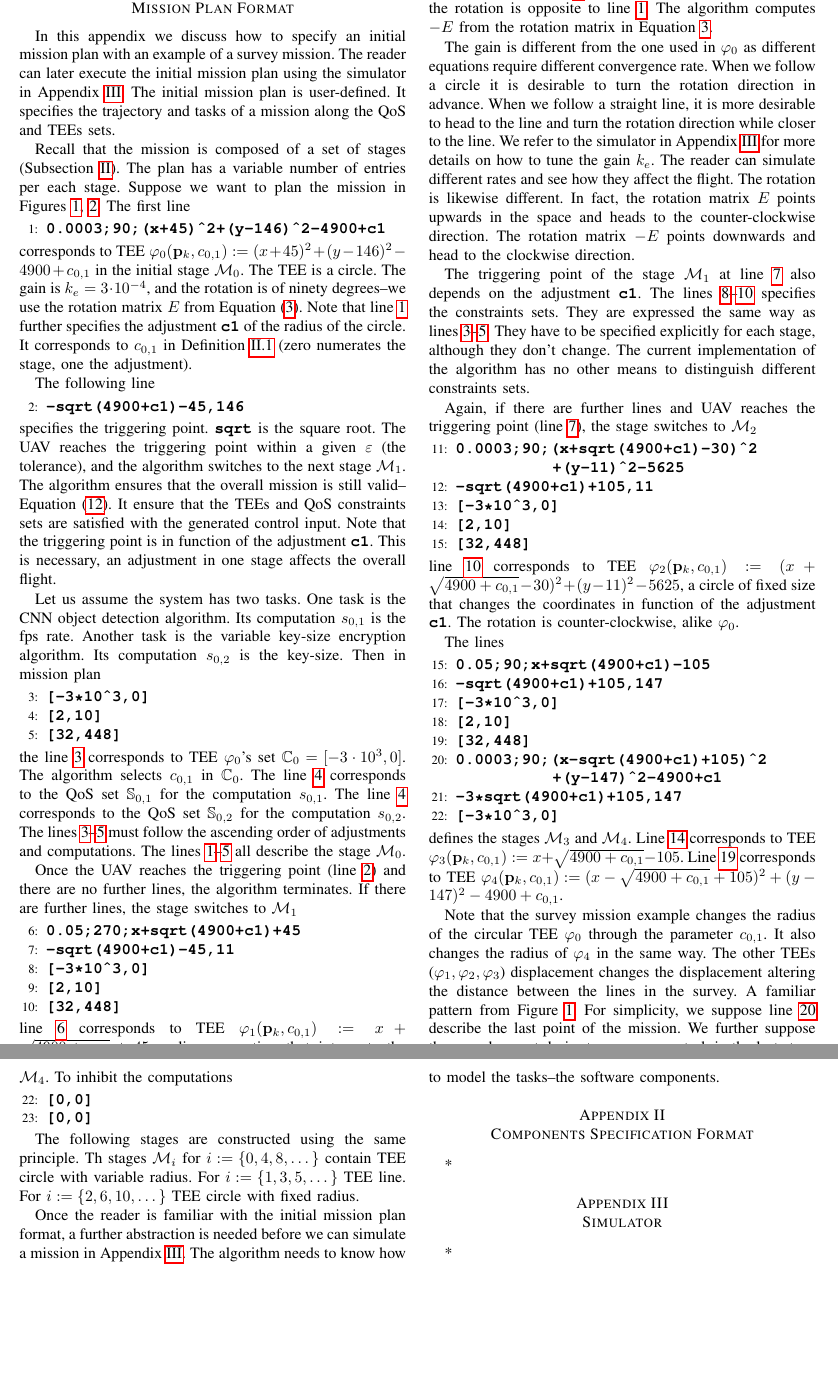
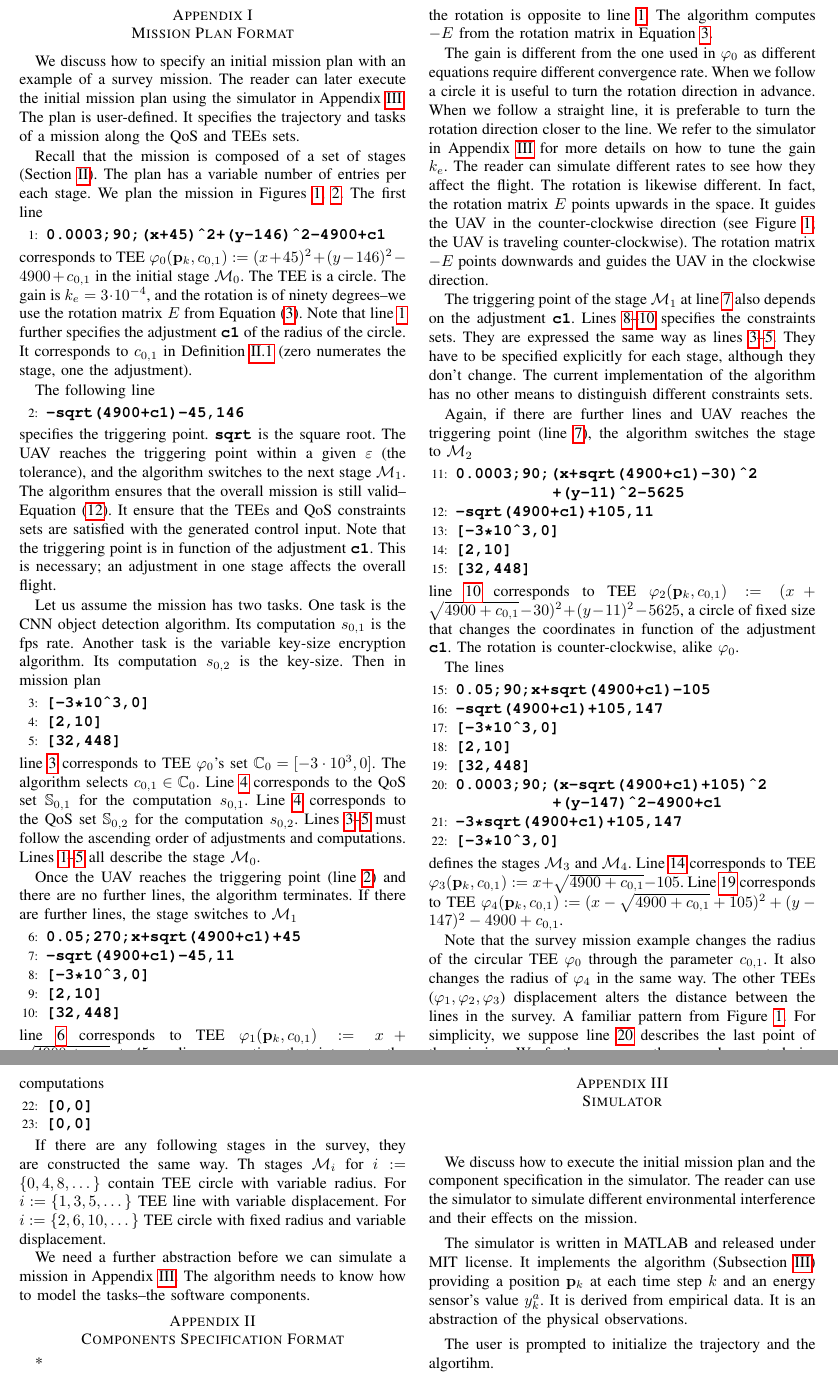
Before and after one commit to adamseew/energy-planning-paper, a LaTeX paper (icra-2021.tex): two parts of pages 7 and 8 of 8, joined at a grey line, cut so that both start at the same text, the shorter picture padded with empty space. Compiled offline with pdfLaTeX.

Commit message:
fixes to the appendix

```diff
--- a/icra-2021.tex
+++ b/icra-2021.tex
@@ -853,9 +853,9 @@ Some preliminary results are discussed. Further analysis and re-implementation o
 \appendices
 \section{Mission Plan Format}
 
-In this appendix we discuss how to specify an initial mission plan with an example of a survey mission. The reader can later execute the initial mission plan using the simulator in Appendix~\ref{app:simulator}. The initial mission plan is user-defined. It specifies the trajectory and tasks of a mission along the QoS and TEEs sets.
+We discuss how to specify an initial mission plan with an example of a survey mission. The reader can later execute the initial mission plan using the simulator in Appendix~\ref{app:simulator}. The plan is user-defined. It specifies the trajectory and tasks of a mission along the QoS and TEEs sets.
 
-Recall that the mission is composed of a set of stages (Subsection~\ref{sec:prob}). The plan has a variable number of entries per each stage. Suppose we want to plan the mission in Figures~\ref{fig:overview},~\ref{fig:trajectory}. The first line
+Recall that the mission is composed of a set of stages (Section~\ref{sec:prob}). The plan has a variable number of entries per each stage. We plan the mission in Figures~\ref{fig:overview},~\ref{fig:trajectory}. The first line
 \begin{algorithmic}[1]
   \State\textbf{\texttt{0.0003;90;(x+45)\^{}2+(y-146)\^{}2-4900+c1}}\label{code:firstcircle}
 \end{algorithmic}
@@ -866,16 +866,16 @@ The following line
   \setcounterref{ALG@line}{code:firstcircle}
   \State\textbf{\texttt{-sqrt(4900+c1)-45,146}}\label{code:trigger}
 \end{algorithmic}
-specifies the triggering point. {\tt\textbf{sqrt}} is the square root. The UAV reaches the triggering point within a given $\varepsilon$ (the tolerance), and the algorithm switches to the next stage $\mathcal{M}_1$. The algorithm ensures that the overall mission is still valid--Equation~(\ref{eq:mission-valid}). It ensure that the TEEs and QoS constraints sets are satisfied with the generated control input. Note that the triggering point is in function of the adjustment {\tt\textbf{c1}}. This is necessary, an adjustment in one stage affects the overall flight.
+specifies the triggering point. {\tt\textbf{sqrt}} is the square root. The UAV reaches the triggering point within a given $\varepsilon$ (the tolerance), and the algorithm switches to the next stage $\mathcal{M}_1$. The algorithm ensures that the overall mission is still valid--Equation~(\ref{eq:mission-valid}). It ensure that the TEEs and QoS constraints sets are satisfied with the generated control input. Note that the triggering point is in function of the adjustment {\tt\textbf{c1}}. This is necessary; an adjustment in one stage affects the overall flight.
 
-Let us assume the system has two tasks. One task is the CNN object detection algorithm. Its computation $s_{0,1}$ is the fps rate. Another task is the variable key-size encryption algorithm. Its computation $s_{0,2}$ is the key-size. Then in mission plan
+Let us assume the mission has two tasks. One task is the CNN object detection algorithm. Its computation $s_{0,1}$ is the fps rate. Another task is the variable key-size encryption algorithm. Its computation $s_{0,2}$ is the key-size. Then in mission plan
 \begin{algorithmic}[1]
   \setcounterref{ALG@line}{code:trigger}
   \State\textbf{\texttt{[-3*10\^{}3,0]}}\label{code:teeset}
   \State\textbf{\texttt{[2,10]}}\label{code:qos1set}
   \State\textbf{\texttt{[32,448]}}\label{code:qos2set}
 \end{algorithmic}
-the line~\ref{code:teeset} corresponds to TEE $\varphi_0$'s set $\mathbb{C}_0=[-3\cdot10^3,0]$. The algorithm selects $c_{0,1}$ in $\mathbb{C}_0$. The line~\ref{code:qos1set} corresponds to the QoS set $\mathbb{S}_{0,1}$ for the computation $s_{0,1}$. The line~\ref{code:qos1set} corresponds to the QoS set $\mathbb{S}_{0,2}$ for the computation $s_{0,2}$. The lines~\ref{code:teeset}--\ref{code:qos2set} must follow the ascending order of adjustments and computations. The lines~\ref{code:firstcircle}--\ref{code:qos2set} all describe the stage $\mathcal{M}_0$.
+line~\ref{code:teeset} corresponds to TEE $\varphi_0$'s set $\mathbb{C}_0=[-3\cdot10^3,0]$. The algorithm selects $c_{0,1}\in\mathbb{C}_0$. Line~\ref{code:qos1set} corresponds to the QoS set $\mathbb{S}_{0,1}$ for the computation $s_{0,1}$. Line~\ref{code:qos1set} corresponds to the QoS set $\mathbb{S}_{0,2}$ for the computation $s_{0,2}$. Lines~\ref{code:teeset}--\ref{code:qos2set} must follow the ascending order of adjustments and computations. Lines~\ref{code:firstcircle}--\ref{code:qos2set} all describe the stage $\mathcal{M}_0$.
 
 Once the UAV reaches the triggering point (line~\ref{code:trigger}) and there are no further lines, the algorithm terminates. If there are further lines, the stage switches to $\mathcal{M}_1$
 \begin{algorithmic}[1]
@@ -888,11 +888,11 @@ Once the UAV reaches the triggering point (line~\ref{code:trigger}) and there ar
 \end{algorithmic}
 line~\ref{code:tee2} corresponds to TEE $\varphi_1(\mathbf{p}_k,c_{0,1}):=x+\sqrt{4900+c_{0,1}}+45$, a linear equation that intersects the triggering point (line~\ref{code:trigger}). The gain is $k_e=5\cdot 10^{-2}$, and the rotation is opposite to line~\ref{code:firstcircle}. The algorithm computes $-E$ from the rotation matrix in Equation~\ref{eq:pd}.
 
-The gain is different from the one used in $\varphi_0$ as different equations require different convergence rate. When we follow a circle it is desirable to turn the rotation direction in advance. When we follow a straight line, it is more desirable to head to the line and turn the rotation direction while closer to the line. We refer to the simulator in Appendix~\ref{app:simulator} for more details on how to tune the gain $k_e$. The reader can simulate different rates and see how they affect the flight. The rotation is likewise different. In fact, the rotation matrix $E$ points upwards in the space and heads to the counter-clockwise direction. The rotation matrix $-E$ points downwards and head to the clockwise direction.
+The gain is different from the one used in $\varphi_0$ as different equations require different convergence rate. When we follow a circle it is useful to turn the rotation direction in advance. When we follow a straight line, it is preferable to turn the rotation direction closer to the line. We refer to the simulator in Appendix~\ref{app:simulator} for more details on how to tune the gain $k_e$. The reader can simulate different rates to see how they affect the flight. The rotation is likewise different. In fact, the rotation matrix $E$ points upwards in the space. It guides the UAV in the counter-clockwise direction (see Figure~\ref{fig:overview}; the UAV is traveling counter-clockwise). The rotation matrix $-E$ points downwards and guides the UAV in the clockwise direction.
 
-The triggering point of the stage $\mathcal{M}_1$ at line~\ref{code:trigger2} also depends on the adjustment {\tt\textbf{c1}}. The lines~\ref{code:teeset2}--\ref{code:qosset12} specifies the constraints sets. They are expressed the same way as lines~\ref{code:teeset}--\ref{code:qos2set}. They have to be specified explicitly for each stage, although they don't change. The current implementation of the algorithm has no other means to distinguish different constraints sets.
+The triggering point of the stage $\mathcal{M}_1$ at line~\ref{code:trigger2} also depends on the adjustment {\tt\textbf{c1}}. Lines~\ref{code:teeset2}--\ref{code:qosset12} specifies the constraints sets. They are expressed the same way as lines~\ref{code:teeset}--\ref{code:qos2set}. They have to be specified explicitly for each stage, although they don't change. The current implementation of the algorithm has no other means to distinguish different constraints sets.
 
-Again, if there are further lines and UAV reaches the triggering point (line~\ref{code:trigger2}), the stage switches to $\mathcal{M}_2$
+Again, if there are further lines and UAV reaches the triggering point (line~\ref{code:trigger2}), the algorithm switches the stage to $\mathcal{M}_2$
 \begin{algorithmic}[1]
   \setcounterref{ALG@line}{code:qosset12}
   \State\textbf{\texttt{0.0003;90;(x+sqrt(4900+c1)-30)\^{}2}}
@@ -919,16 +919,16 @@ The lines
 \end{algorithmic}
 defines the stages $\mathcal{M}_3$ and $\mathcal{M}_4$. Line~\ref{code:tee4} corresponds to TEE $\varphi_3(\mathbf{p}_k,c_{0,1}):=x+\sqrt{4900+c_{0,1}}-105$. Line~\ref{code:tee5} corresponds to TEE $\varphi_4(\mathbf{p}_k,c_{0,1}):=(x-\sqrt{4900+c_{0,1}}+105)^2+(y-147)^2-4900+c_{0,1}$.
 
-Note that the survey mission example changes the radius of the circular TEE $\varphi_0$ through the parameter $c_{0,1}$. It also changes the radius of $\varphi_4$ in the same way. The other TEEs ($\varphi_1,\varphi_2,\varphi_3$) displacement changes the displacement altering the distance between the lines in the survey. A familiar pattern from Figure~\ref{fig:overview}. For simplicity, we suppose line~\ref{code:triggerlast} describe the last point of the mission. We further suppose the user does not desire to process any task in the last stage $\mathcal{M}_4$. To inhibit the computations
+Note that the survey mission example changes the radius of the circular TEE $\varphi_0$ through the parameter $c_{0,1}$. It also changes the radius of $\varphi_4$ in the same way. The other TEEs ($\varphi_1,\varphi_2,\varphi_3$) displacement alters the distance between the lines in the survey. A familiar pattern from Figure~\ref{fig:overview}. For simplicity, we suppose line~\ref{code:triggerlast} describes the last point of the mission. We further suppose the user does not desire to process any task in the last stage $\mathcal{M}_4$. To inhibit the computations
 \begin{algorithmic}[1]
   \setcounterref{ALG@line}{code:teeset5}
   \State\textbf{\texttt{[0,0]}}
   \State\textbf{\texttt{[0,0]}}
 \end{algorithmic}
 
-The following stages are constructed using the same principle. Th stages $\mathcal{M}_i$ for $i:=\{0,4,8,\dots\}$ contain TEE circle with variable radius. For $i:=\{1,3,5,\dots\}$ TEE line. For $i:=\{2,6,10,\dots\}$ TEE circle with fixed radius.
+If there are any following stages in the survey, they are constructed the same way. Th stages $\mathcal{M}_i$ for $i:=\{0,4,8,\dots\}$ contain TEE circle with variable radius. For $i:=\{1,3,5,\dots\}$ TEE line with variable displacement. For $i:=\{2,6,10,\dots\}$ TEE circle with fixed radius and variable displacement.
 
-Once the reader is familiar with the initial mission plan format, a further abstraction is needed before we can simulate a mission in Appendix~\ref{app:simulator}. The algorithm needs to know how to model the tasks--the software components.
+We need a further abstraction before we can simulate a mission in Appendix~\ref{app:simulator}. The algorithm needs to know how to model the tasks--the software components.
 
 \section{Components Specification Format}
 
@@ -937,6 +937,10 @@ Once the reader is familiar with the initial mission plan format, a further abst
 \section{Simulator}
 \label{app:simulator}
 
-*
+We discuss how to execute the initial mission plan and the component specification in the simulator. The reader can use the simulator to simulate different environmental interference and their effects on the mission.
+
+The simulator is written in MATLAB and released under MIT license. It implements the algorithm (Subsection~\ref{sec:algo}) providing a position $\mathbf{p}_k$ at each time step $k$ and an energy sensor's value $y_k^a$. It is derived from empirical data. It is an abstraction of the physical observations.
+
+The user is prompted to initialize the trajectory and the algortihm.
 
 \end{document}
```
Also changed, not shown: icra-2021.pdf.
